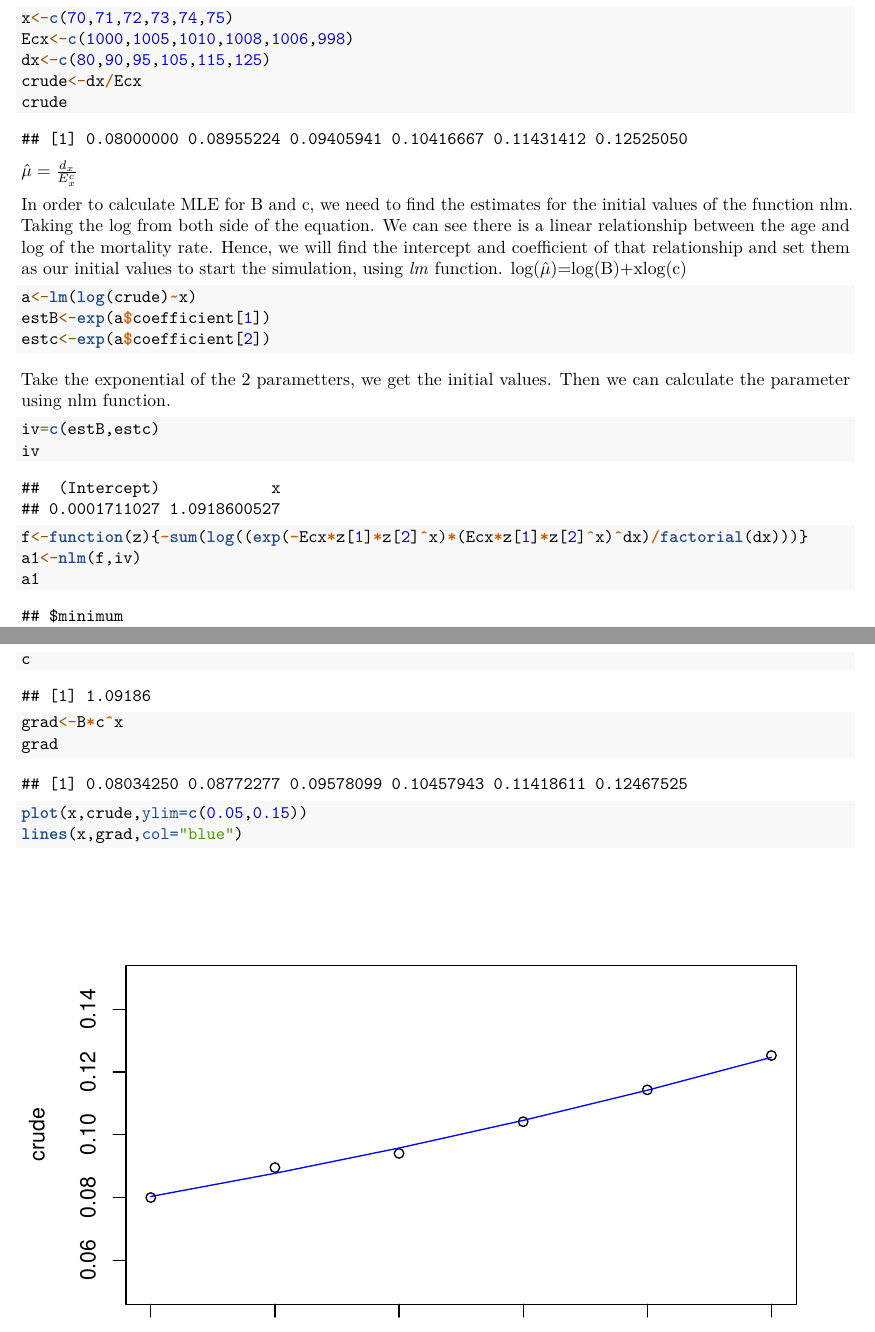
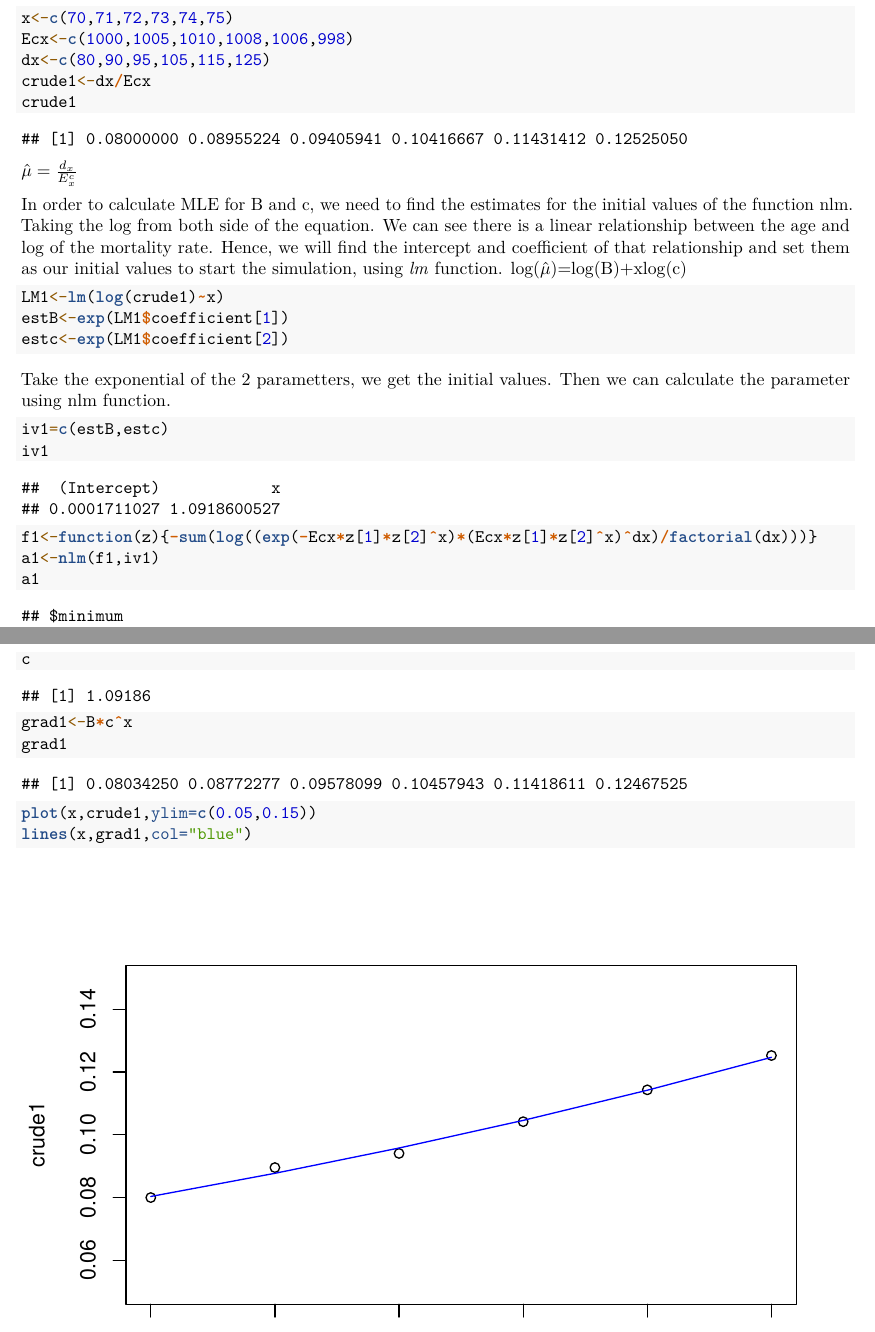
Before and after one commit to nevermore3105/Assignment886, an R Markdown document (886 Question 3 5.7.Rmd): two parts of pages 1 and 2 of 2, joined at a grey line, cut so that both start at the same text. Rendered offline with R 4.5, knitr and Pandoc, then LaTeX, with nearby package versions.

Commit message:
Update 886 Question 3 5.7.Rmd

````diff
--- a/886 Question 3 5.7.Rmd
+++ b/886 Question 3 5.7.Rmd
@@ -13,8 +13,8 @@ Our job is to estimate parameters B and c.
 x<-c(70,71,72,73,74,75)
 Ecx<-c(1000,1005,1010,1008,1006,998)
 dx<-c(80,90,95,105,115,125)
-crude<-dx/Ecx
-crude
+crude1<-dx/Ecx
+crude1
 ```
 $\hat{\mu}=\frac{d_x}{E_x^c}$
 
@@ -23,23 +23,23 @@ $\hat{\mu}=\frac{d_x}{E_x^c}$
   log($\hat{\mu}$)=log(B)+xlog(c)
 
 ```{r}
-a<-lm(log(crude)~x)
-estB<-exp(a$coefficient[1])
-estc<-exp(a$coefficient[2])
+LM1<-lm(log(crude1)~x)
+estB<-exp(LM1$coefficient[1])
+estc<-exp(LM1$coefficient[2])
 ```
 Take the exponential of the 2 parametters, we get the initial values. Then we can calculate the parameter using nlm function.
 ```{r warning=FALSE}
-iv=c(estB,estc)
-iv
-f<-function(z){-sum(log((exp(-Ecx*z[1]*z[2]^x)*(Ecx*z[1]*z[2]^x)^dx)/factorial(dx)))}
-a1<-nlm(f,iv)
+iv1=c(estB,estc)
+iv1
+f1<-function(z){-sum(log((exp(-Ecx*z[1]*z[2]^x)*(Ecx*z[1]*z[2]^x)^dx)/factorial(dx)))}
+a1<-nlm(f1,iv1)
 a1
 B<-a1$estimate[[1]]
 c<-a1$estimate[[2]]
 B
 c
-grad<-B*c^x
-grad
-plot(x,crude,ylim=c(0.05,0.15))
-lines(x,grad,col="blue")
+grad1<-B*c^x
+grad1
+plot(x,crude1,ylim=c(0.05,0.15))
+lines(x,grad1,col="blue")
 ```
````
